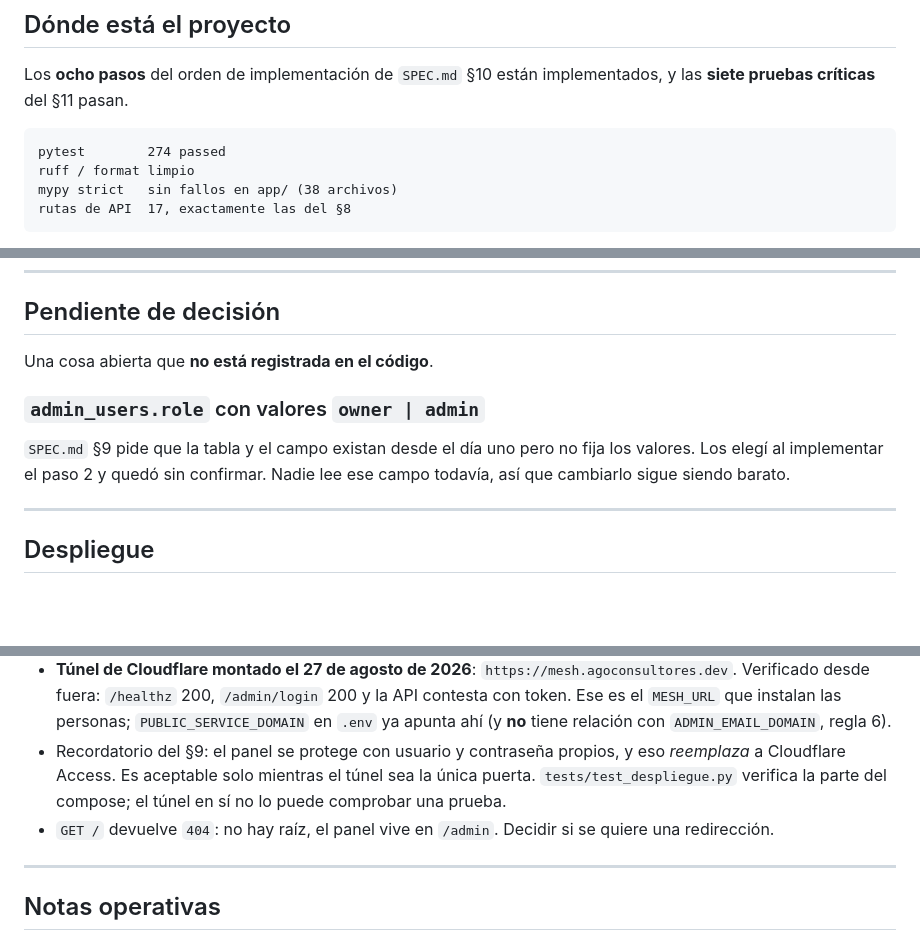
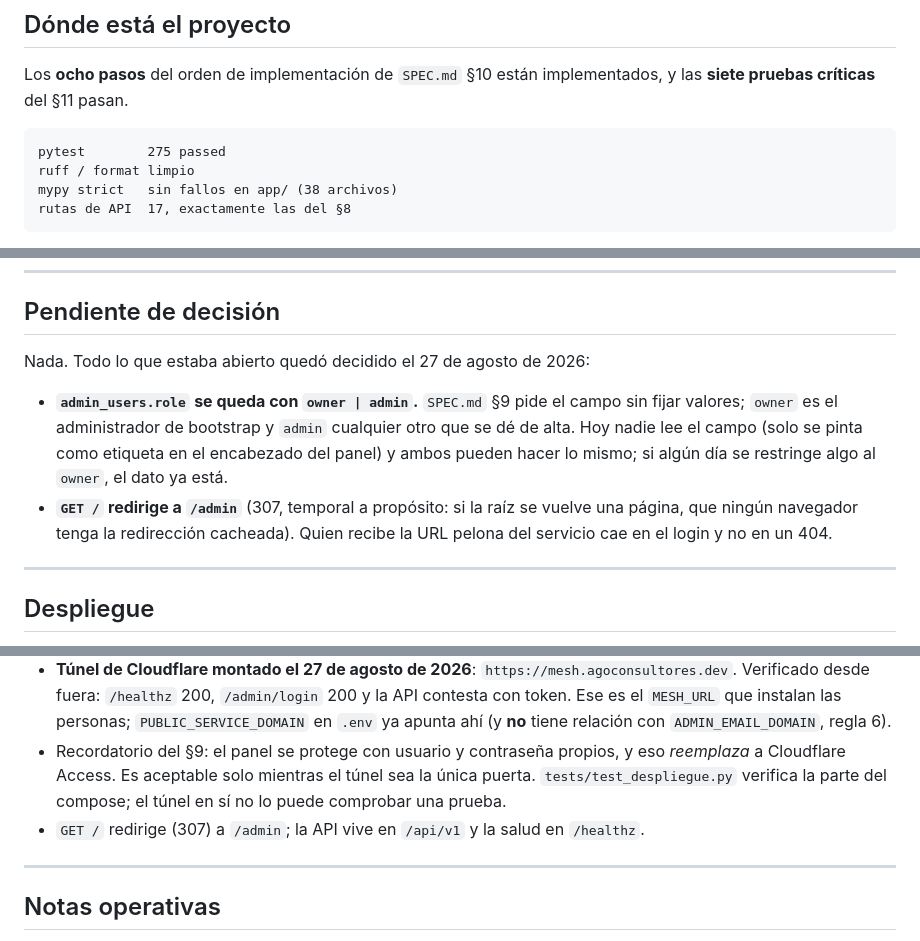
Before and after one commit to vimsanchez/agent-mesh, a Markdown page: ESTADO.md, 3 parts joined by grey strips. Drawn GitHub-style; blank space fills up the shorter version.

Commit message:
ESTADO.md: sin pendientes; owner|admin cerrado como decidido, raíz → /admin
Co-Authored-By: Claude Fable 5 <noreply@anthropic.com>

````diff
--- a/ESTADO.md
+++ b/ESTADO.md
@@ -15,7 +15,7 @@ Los **ocho pasos** del orden de implementación de `SPEC.md` §10 están impleme
 las **siete pruebas críticas** del §11 pasan.
 
 ```
-pytest        274 passed
+pytest        275 passed
 ruff / format limpio
 mypy strict   sin fallos en app/ (38 archivos)
 rutas de API  17, exactamente las del §8
@@ -83,13 +83,15 @@ mensajes que ya volvieron a circular. El endpoint explícito se conserva.
 
 ## Pendiente de decisión
 
-Una cosa abierta que **no está registrada en el código**.
+Nada. Todo lo que estaba abierto quedó decidido el 27 de agosto de 2026:
 
-### `admin_users.role` con valores `owner | admin`
-
-`SPEC.md` §9 pide que la tabla y el campo existan desde el día uno pero no fija los
-valores. Los elegí al implementar el paso 2 y quedó sin confirmar. Nadie lee ese campo
-todavía, así que cambiarlo sigue siendo barato.
+- **`admin_users.role` se queda con `owner | admin`.** `SPEC.md` §9 pide el campo sin fijar
+  valores; `owner` es el administrador de bootstrap y `admin` cualquier otro que se dé de
+  alta. Hoy nadie lee el campo (solo se pinta como etiqueta en el encabezado del panel) y
+  ambos pueden hacer lo mismo; si algún día se restringe algo al `owner`, el dato ya está.
+- **`GET /` redirige a `/admin`** (307, temporal a propósito: si la raíz se vuelve una
+  página, que ningún navegador tenga la redirección cacheada). Quien recibe la URL pelona
+  del servicio cae en el login y no en un 404.
 
 ---
 
@@ -106,8 +108,7 @@ todavía, así que cambiarlo sigue siendo barato.
   *reemplaza* a Cloudflare Access. Es aceptable solo mientras el túnel sea la única
   puerta. `tests/test_despliegue.py` verifica la parte del compose; el túnel en sí no lo
   puede comprobar una prueba.
-- `GET /` devuelve `404`: no hay raíz, el panel vive en `/admin`. Decidir si se quiere
-  una redirección.
+- `GET /` redirige (307) a `/admin`; la API vive en `/api/v1` y la salud en `/healthz`.
 
 ---
 
````
Also changed, not shown: other parts of ESTADO.md (+1 -1 lines).
